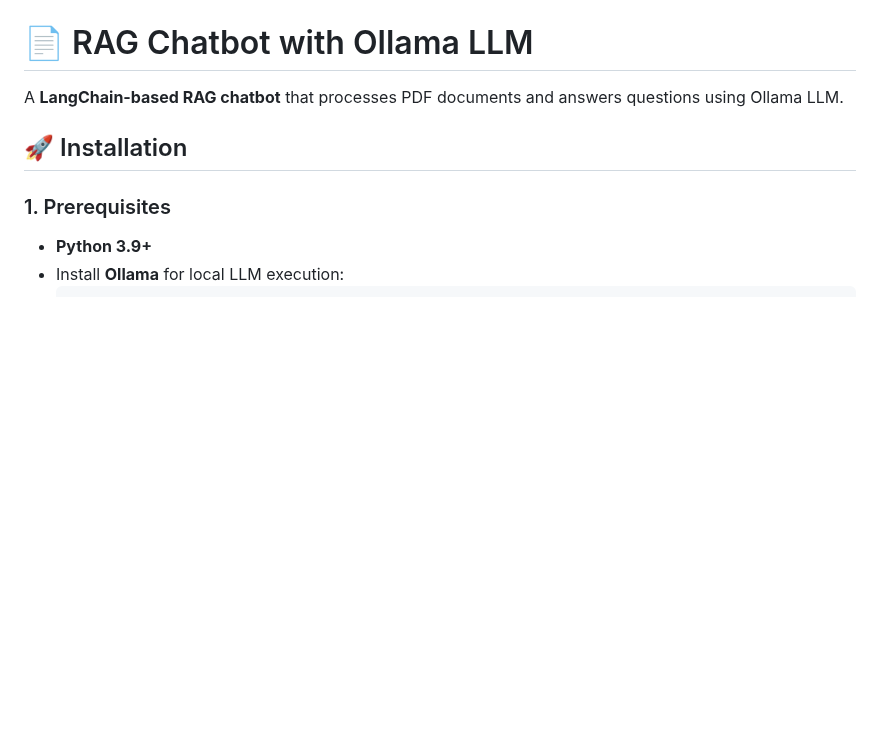
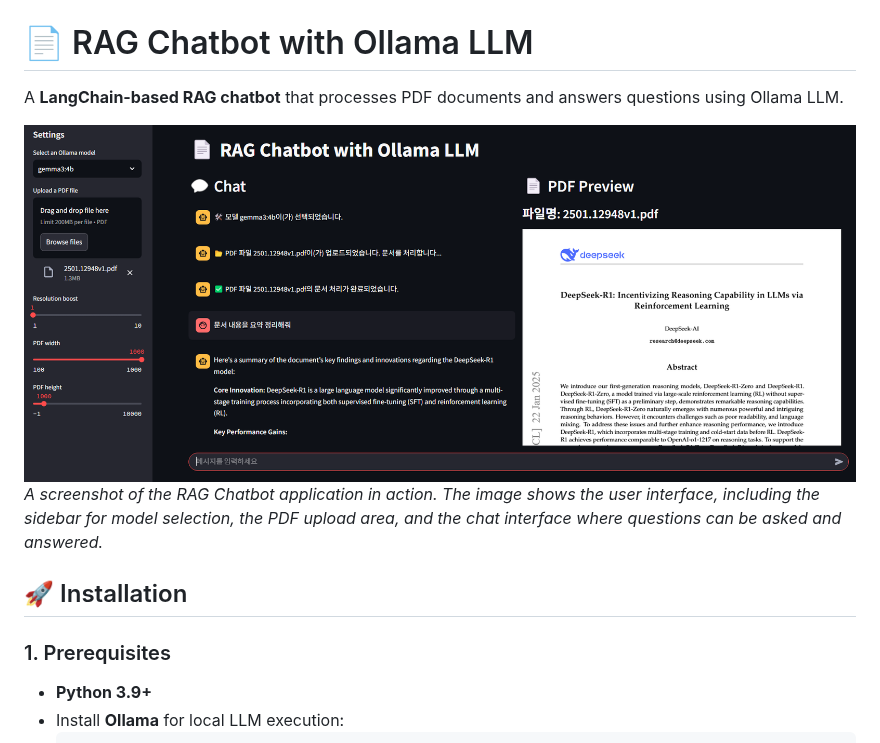
Before and after one commit to darkzard05/rag-system-ollama, a Markdown page: readme.md, the part around the change. GitHub-like rendering; pictures changed too: image/image1.png (added); blank space fills up the shorter version.

Commit message:
feat: Add application screenshot to README

```diff
--- a/readme.md
+++ b/readme.md
@@ -1,6 +1,9 @@
 # 📄 RAG Chatbot with Ollama LLM
 
 A **LangChain-based RAG chatbot** that processes PDF documents and answers questions using Ollama LLM.
+
+![RAG Chatbot Screenshot](/image/image1.png)
+*A screenshot of the RAG Chatbot application in action. The image shows the user interface, including the sidebar for model selection, the PDF upload area, and the chat interface where questions can be asked and answered.*
 
 ## 🚀 Installation
 
```
